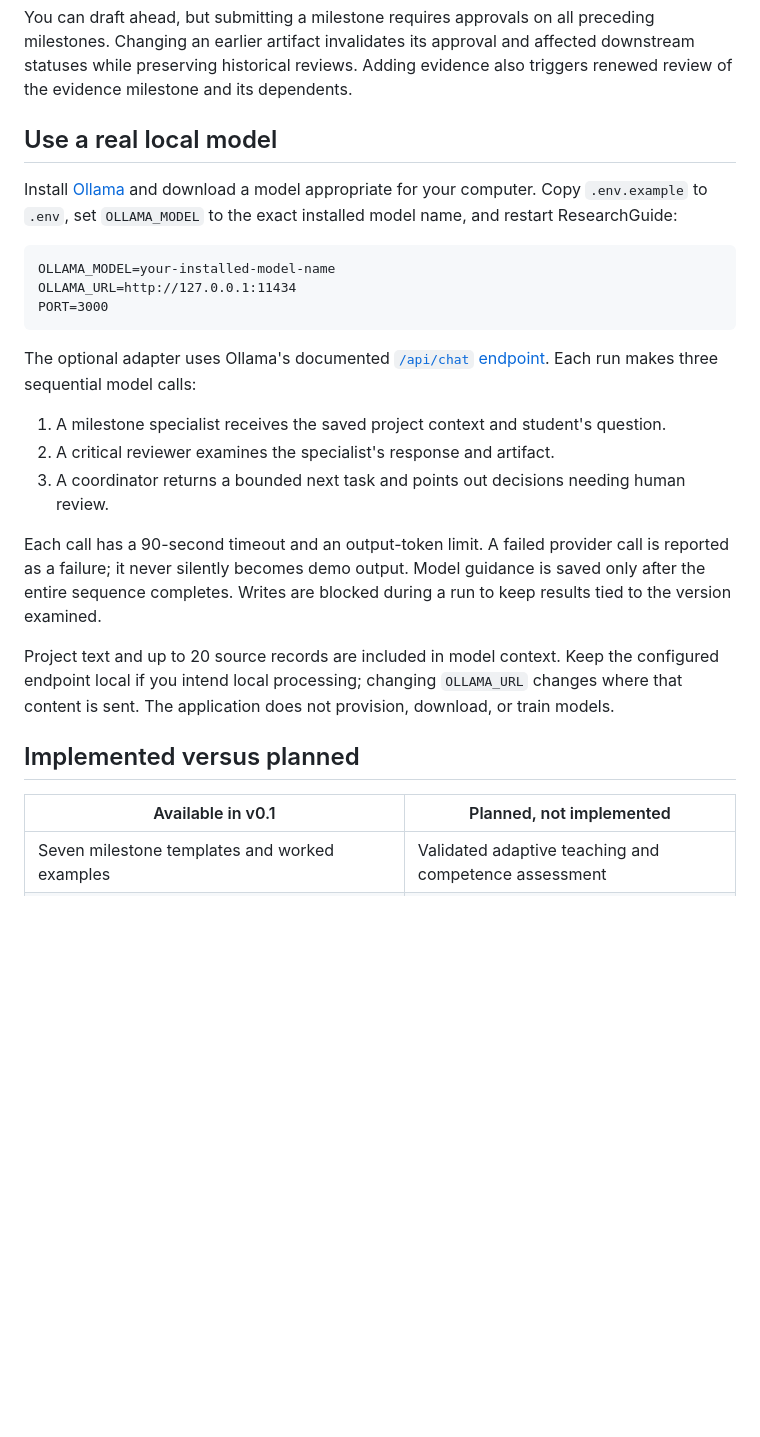
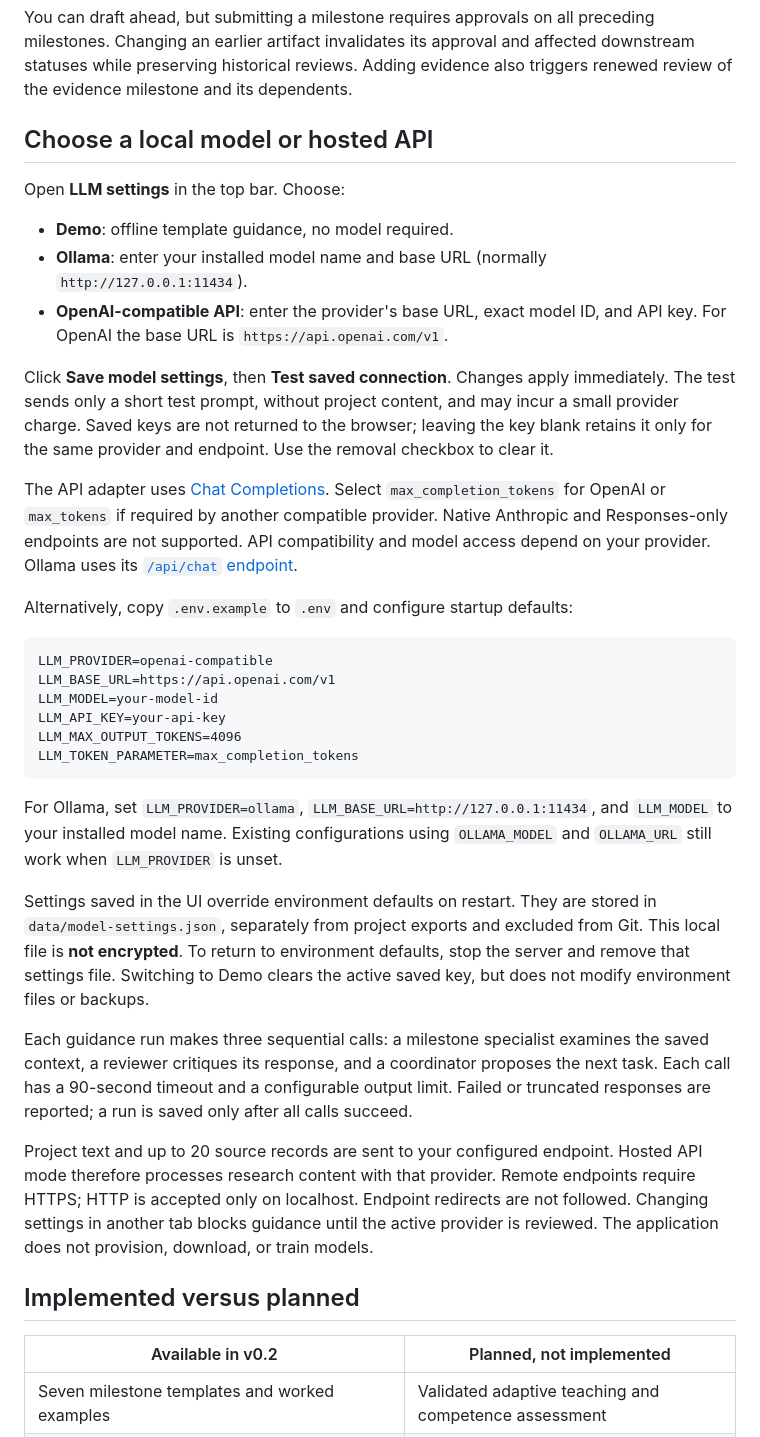
Before and after one commit to yxie2/researchguide, a Markdown page: README.md, the part around the change printed below. Rendered like a GitHub page; blank space fills up the shorter version.

````diff
--- a/README.md
+++ b/README.md
@@ -30,29 +30,40 @@ This application intentionally listens on loopback only. It is a single-user loc
 
 You can draft ahead, but submitting a milestone requires approvals on all preceding milestones. Changing an earlier artifact invalidates its approval and affected downstream statuses while preserving historical reviews. Adding evidence also triggers renewed review of the evidence milestone and its dependents.
 
-## Use a real local model
+## Choose a local model or hosted API
 
-Install [Ollama](https://ollama.com/) and download a model appropriate for your computer. Copy `.env.example` to `.env`, set `OLLAMA_MODEL` to the exact installed model name, and restart ResearchGuide:
+Open **LLM settings** in the top bar. Choose:
+
+- **Demo**: offline template guidance, no model required.
+- **Ollama**: enter your installed model name and base URL (normally `http://127.0.0.1:11434`).
+- **OpenAI-compatible API**: enter the provider's base URL, exact model ID, and API key. For OpenAI the base URL is `https://api.openai.com/v1`.
+
+Click **Save model settings**, then **Test saved connection**. Changes apply immediately. The test sends only a short test prompt, without project content, and may incur a small provider charge. Saved keys are not returned to the browser; leaving the key blank retains it only for the same provider and endpoint. Use the removal checkbox to clear it.
+
+The API adapter uses [Chat Completions](https://developers.openai.com/api/reference/resources/chat). Select `max_completion_tokens` for OpenAI or `max_tokens` if required by another compatible provider. Native Anthropic and Responses-only endpoints are not supported. API compatibility and model access depend on your provider. Ollama uses its [`/api/chat` endpoint](https://docs.ollama.com/api/chat).
+
+Alternatively, copy `.env.example` to `.env` and configure startup defaults:
 
 ```dotenv
-OLLAMA_MODEL=your-installed-model-name
-OLLAMA_URL=http://127.0.0.1:11434
-PORT=3000
+LLM_PROVIDER=openai-compatible
+LLM_BASE_URL=https://api.openai.com/v1
+LLM_MODEL=your-model-id
+LLM_API_KEY=your-api-key
+LLM_MAX_OUTPUT_TOKENS=4096
+LLM_TOKEN_PARAMETER=max_completion_tokens
 ```
 
-The optional adapter uses Ollama's documented [`/api/chat` endpoint](https://docs.ollama.com/api/chat). Each run makes three sequential model calls:
+For Ollama, set `LLM_PROVIDER=ollama`, `LLM_BASE_URL=http://127.0.0.1:11434`, and `LLM_MODEL` to your installed model name. Existing configurations using `OLLAMA_MODEL` and `OLLAMA_URL` still work when `LLM_PROVIDER` is unset.
 
-1. A milestone specialist receives the saved project context and student's question.
-2. A critical reviewer examines the specialist's response and artifact.
-3. A coordinator returns a bounded next task and points out decisions needing human review.
+Settings saved in the UI override environment defaults on restart. They are stored in `data/model-settings.json`, separately from project exports and excluded from Git. This local file is **not encrypted**. To return to environment defaults, stop the server and remove that settings file. Switching to Demo clears the active saved key, but does not modify environment files or backups.
 
-Each call has a 90-second timeout and an output-token limit. A failed provider call is reported as a failure; it never silently becomes demo output. Model guidance is saved only after the entire sequence completes. Writes are blocked during a run to keep results tied to the version examined.
+Each guidance run makes three sequential calls: a milestone specialist examines the saved context, a reviewer critiques its response, and a coordinator proposes the next task. Each call has a 90-second timeout and a configurable output limit. Failed or truncated responses are reported; a run is saved only after all calls succeed.
 
-Project text and up to 20 source records are included in model context. Keep the configured endpoint local if you intend local processing; changing `OLLAMA_URL` changes where that content is sent. The application does not provision, download, or train models.
+Project text and up to 20 source records are sent to your configured endpoint. Hosted API mode therefore processes research content with that provider. Remote endpoints require HTTPS; HTTP is accepted only on localhost. Endpoint redirects are not followed. Changing settings in another tab blocks guidance until the active provider is reviewed. The application does not provision, download, or train models.
 
 ## Implemented versus planned
 
-| Available in v0.1                                       | Planned, not implemented                              |
+| Available in v0.2                                       | Planned, not implemented                              |
 | ------------------------------------------------------- | ----------------------------------------------------- |
 | Seven milestone templates and worked examples           | Validated adaptive teaching and competence assessment |
 | Student explanations and supervisor checkpoints         | Authenticated roles and remote collaboration          |
````
Also changed, not shown: other parts of README.md (+5 -3 lines), SECURITY.md (+3 -1 lines), docs/ROADMAP.md (+8 -2 lines), docs/images/mobile.png, docs/images/settings.png (added), docs/images/workspace.png, 11 other files.
